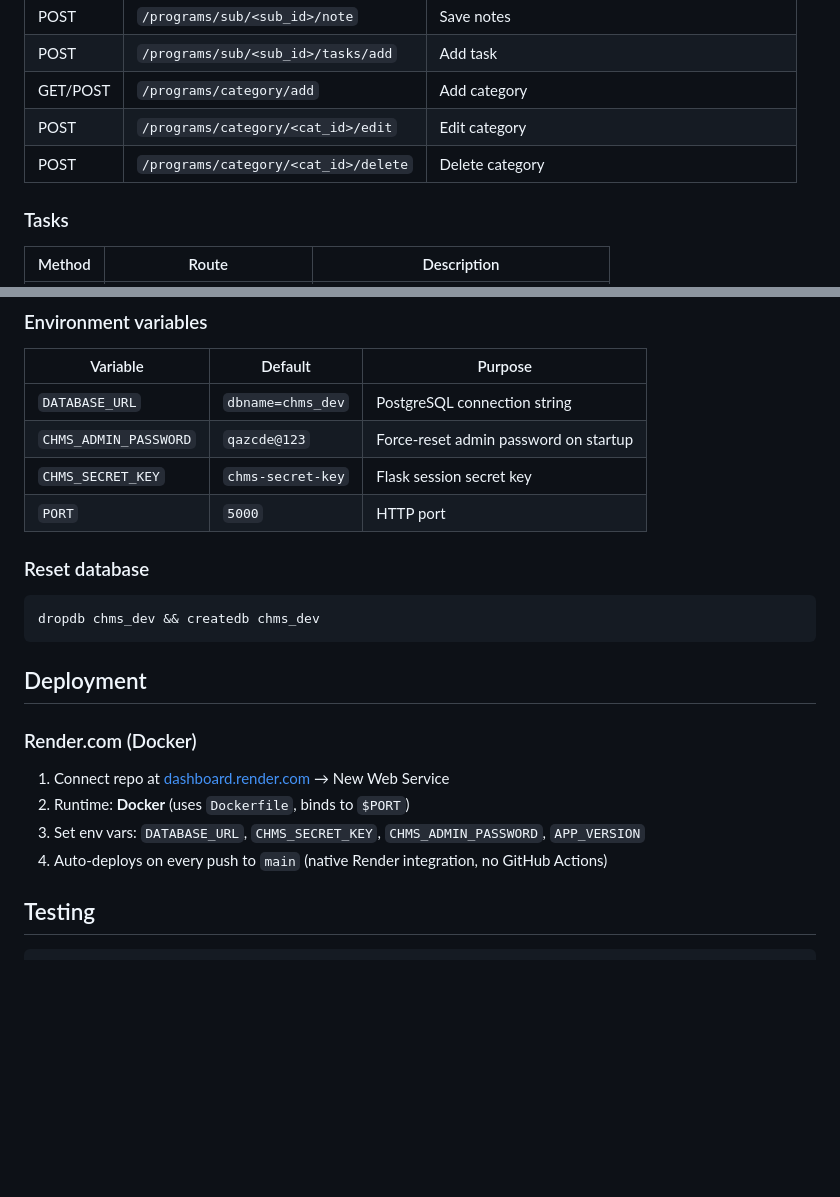
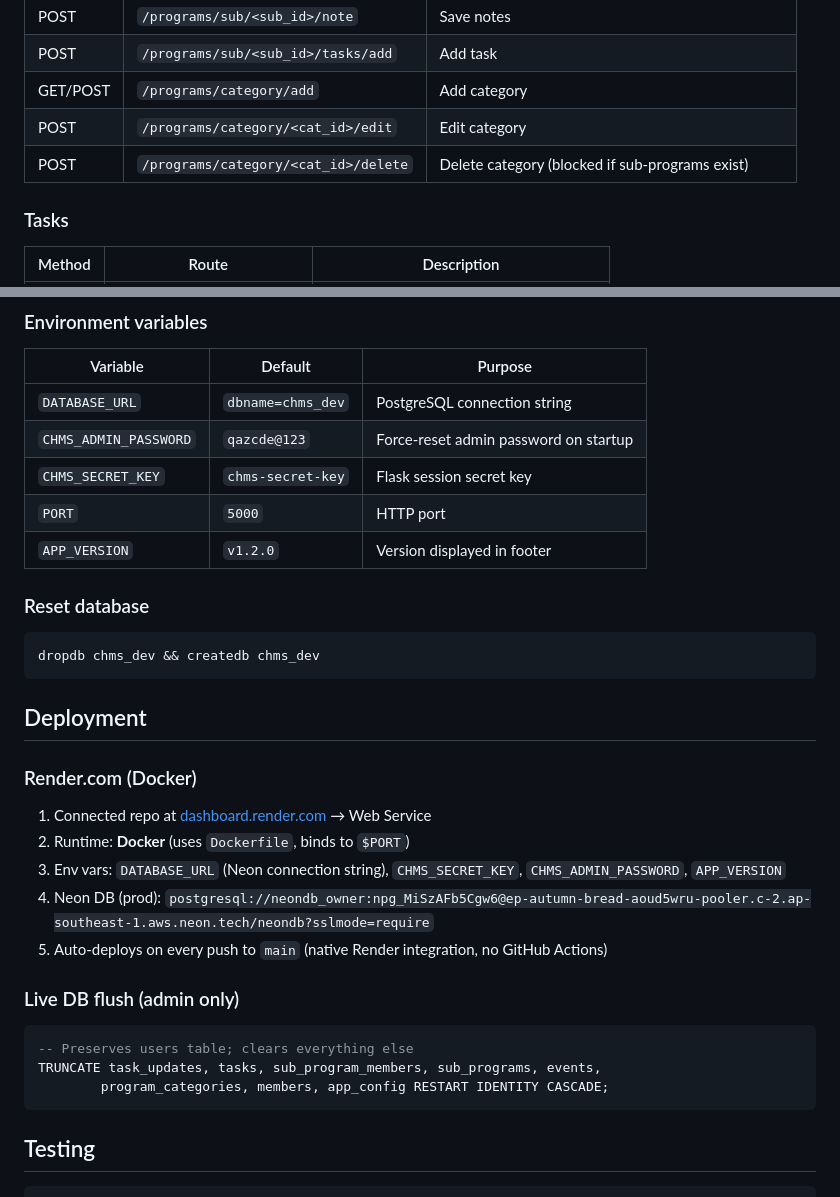
Before and after one commit to eradesa/LWC-Planning-Committee-, a Markdown page: context.md, 2 parts joined by grey strips. Rendered like a GitHub page; blank space fills up the shorter version.

````diff
--- a/context.md
+++ b/context.md
@@ -175,7 +184,7 @@ users
 | POST | `/programs/sub/<sub_id>/tasks/add` | Add task |
 | GET/POST | `/programs/category/add` | Add category |
 | POST | `/programs/category/<cat_id>/edit` | Edit category |
-| POST | `/programs/category/<cat_id>/delete` | Delete category |
+| POST | `/programs/category/<cat_id>/delete` | Delete category (blocked if sub-programs exist) |
 
 ### Tasks
 | Method | Route | Description |
@@ -273,6 +300,7 @@ DATABASE_URL="dbname=chms_dev" python3 app.py
 | `CHMS_ADMIN_PASSWORD` | `qazcde@123` | Force-reset admin password on startup |
 | `CHMS_SECRET_KEY` | `chms-secret-key` | Flask session secret key |
 | `PORT` | `5000` | HTTP port |
+| `APP_VERSION` | `v1.2.0` | Version displayed in footer |
 
 ### Reset database
 ```bash
@@ -283,10 +311,18 @@ dropdb chms_dev && createdb chms_dev
 
 ### Render.com (Docker)
 
-1. Connect repo at [dashboard.render.com](https://dashboard.render.com) → New Web Service
+1. Connected repo at [dashboard.render.com](https://dashboard.render.com) → Web Service
 2. Runtime: **Docker** (uses `Dockerfile`, binds to `$PORT`)
-3. Set env vars: `DATABASE_URL`, `CHMS_SECRET_KEY`, `CHMS_ADMIN_PASSWORD`, `APP_VERSION`
-4. Auto-deploys on every push to `main` (native Render integration, no GitHub Actions)
+3. Env vars: `DATABASE_URL` (Neon connection string), `CHMS_SECRET_KEY`, `CHMS_ADMIN_PASSWORD`, `APP_VERSION`
+4. Neon DB (prod): `postgresql://neondb_owner:npg_MiSzAFb5Cgw6@ep-autumn-bread-aoud5wru-pooler.c-2.ap-southeast-1.aws.neon.tech/neondb?sslmode=require`
+5. Auto-deploys on every push to `main` (native Render integration, no GitHub Actions)
+
+### Live DB flush (admin only)
+```sql
+-- Preserves users table; clears everything else
+TRUNCATE task_updates, tasks, sub_program_members, sub_programs, events,
+        program_categories, members, app_config RESTART IDENTITY CASCADE;
+```
 
 ## Testing
 ```bash
````
Also changed, not shown: other parts of context.md (+43 -16 lines), todo.md (+44 -6 lines).
